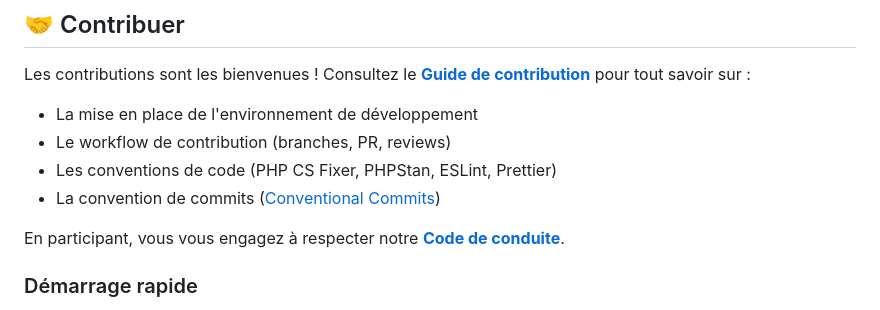
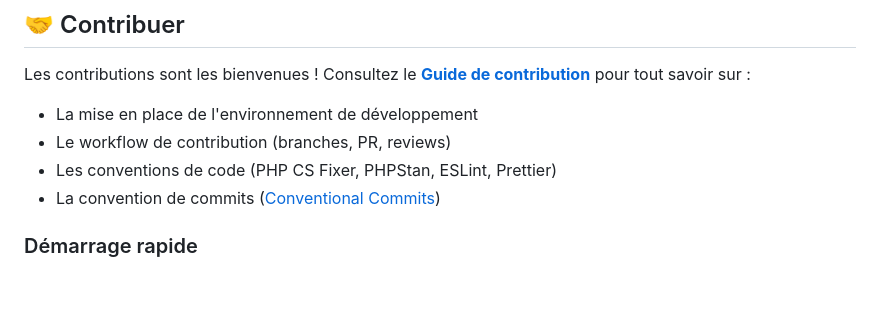
Before and after one commit to Cold-FR/NexTrombi-AD, a Markdown page: README.md, the part around the change. Rendered like a GitHub page; blank space fills up the shorter version.

```diff
--- a/README.md
+++ b/README.md
@@ -381,8 +381,6 @@ Les contributions sont les bienvenues ! Consultez le **[Guide de contribution](C
 - Les conventions de code (PHP CS Fixer, PHPStan, ESLint, Prettier)
 - La convention de commits ([Conventional Commits](https://www.conventionalcommits.org/))
 
-En participant, vous vous engagez à respecter notre **[Code de conduite](CODE_OF_CONDUCT.md)**.
-
 ### Démarrage rapide
 
 1. **Forkez** le dépôt
```
Also changed, not shown: CONTRIBUTING.md (added, +271 -0 lines).
